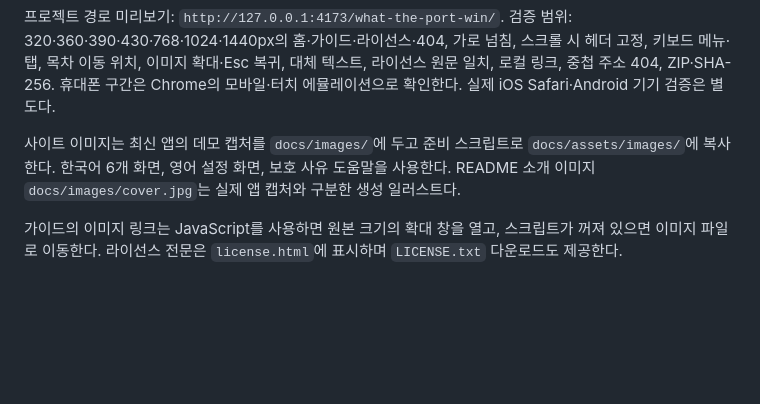
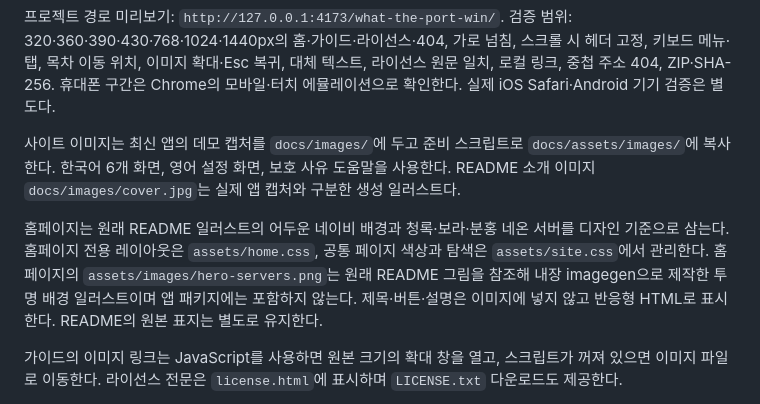
Before and after one commit to seoheejung/what-the-port-win, a Markdown page: docs/publishing.md, the part around the change. Drawn GitHub-style; blank space fills up the shorter version.

```diff
--- a/docs/publishing.md
+++ b/docs/publishing.md
@@ -36,6 +36,8 @@ node scripts/check-site.mjs
 
 사이트 이미지는 최신 앱의 데모 캡처를 `docs/images/`에 두고 준비 스크립트로 `docs/assets/images/`에 복사한다. 한국어 6개 화면, 영어 설정 화면, 보호 사유 도움말을 사용한다. README 소개 이미지 `docs/images/cover.jpg`는 실제 앱 캡처와 구분한 생성 일러스트다.
 
+홈페이지는 원래 README 일러스트의 어두운 네이비 배경과 청록·보라·분홍 네온 서버를 디자인 기준으로 삼는다. 홈페이지 전용 레이아웃은 `assets/home.css`, 공통 페이지 색상과 탐색은 `assets/site.css`에서 관리한다. 홈페이지의 `assets/images/hero-servers.png`는 원래 README 그림을 참조해 내장 imagegen으로 제작한 투명 배경 일러스트이며 앱 패키지에는 포함하지 않는다. 제목·버튼·설명은 이미지에 넣지 않고 반응형 HTML로 표시한다. README의 원본 표지는 별도로 유지한다.
+
 가이드의 이미지 링크는 JavaScript를 사용하면 원본 크기의 확대 창을 열고, 스크립트가 꺼져 있으면 이미지 파일로 이동한다. 라이선스 전문은 `license.html`에 표시하며 `LICENSE.txt` 다운로드도 제공한다.
 
 앱 패키지에는 Markdown 사용 문서·이미지만 포함. 사이트 다운로드 ZIP의 자기 포함·반복 빌드 시 용량 증가 방지.
```
Also changed, not shown: README.md (+1 -1 lines), docs/images/cover.jpg, 8 other files.
